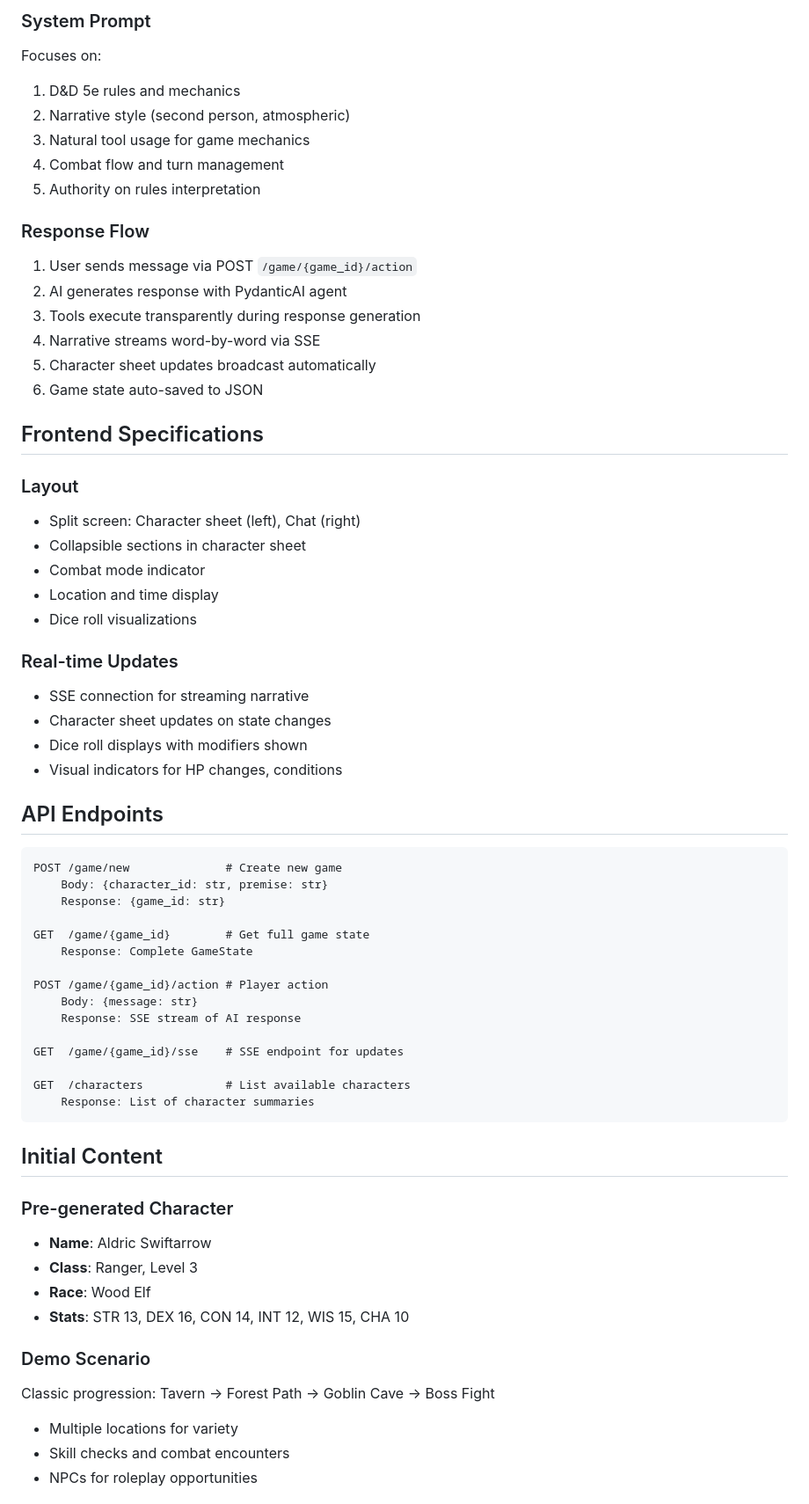
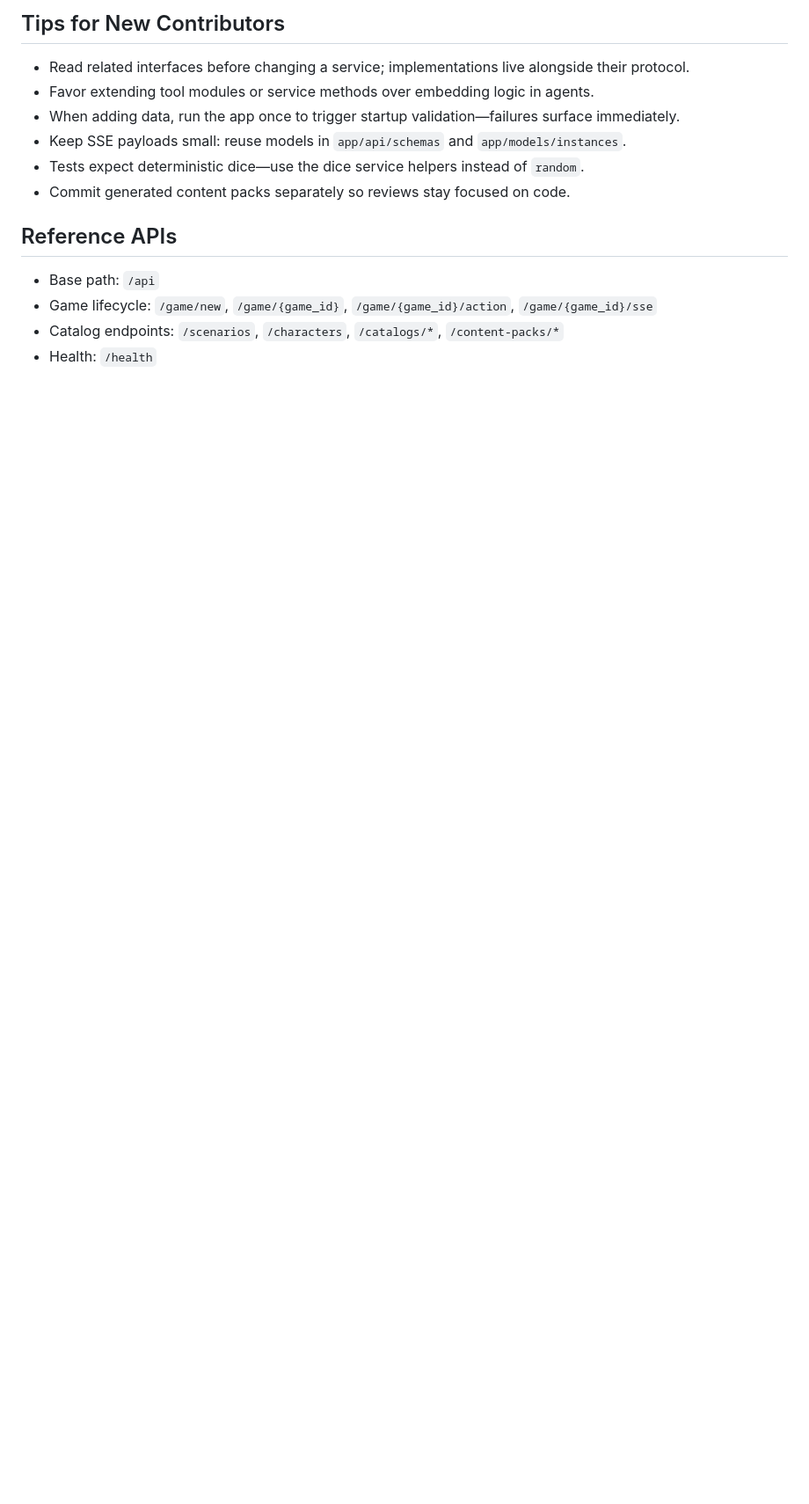
Before and after one commit to mmerah/ai-dnd-demo, a Markdown page: CLAUDE.md, the part around one of its changes. Shown at 88% size. Drawn GitHub-style; blank space fills up the shorter version.

Commit message:
feat: Update CLAUDE.md

````diff
--- a/CLAUDE.md
+++ b/CLAUDE.md
@@ -149,65 +168,15 @@ class GameState(BaseModel):
 
-### System Prompt
-Focuses on:
-1. D&D 5e rules and mechanics
-2. Narrative style (second person, atmospheric)
-3. Natural tool usage for game mechanics
-4. Combat flow and turn management
-5. Authority on rules interpretation
+## Tips for New Contributors
+- Read related interfaces before changing a service; implementations live alongside their protocol.
+- Favor extending tool modules or service methods over embedding logic in agents.
+- When adding data, run the app once to trigger startup validation—failures surface immediately.
+- Keep SSE payloads small: reuse models in `app/api/schemas` and `app/models/instances`.
+- Tests expect deterministic dice—use the dice service helpers instead of `random`.
+- Commit generated content packs separately so reviews stay focused on code.
 
-### Response Flow
-1. User sends message via POST `/game/{game_id}/action`
-2. AI generates response with PydanticAI agent
-3. Tools execute transparently during response generation
-4. Narrative streams word-by-word via SSE
-5. Character sheet updates broadcast automatically
-6. Game state auto-saved to JSON
+## Reference APIs
+- Base path: `/api`
+- Game lifecycle: `/game/new`, `/game/{game_id}`, `/game/{game_id}/action`, `/game/{game_id}/sse`
+- Catalog endpoints: `/scenarios`, `/characters`, `/catalogs/*`, `/content-packs/*`
+- Health: `/health`
 
-## Frontend Specifications
-
-### Layout
-- Split screen: Character sheet (left), Chat (right)
-- Collapsible sections in character sheet
-- Combat mode indicator
-- Location and time display
-- Dice roll visualizations
-
-### Real-time Updates
-- SSE connection for streaming narrative
-- Character sheet updates on state changes
-- Dice roll displays with modifiers shown
-- Visual indicators for HP changes, conditions
-
-## API Endpoints
-```
-POST /game/new              # Create new game
-    Body: {character_id: str, premise: str}
-    Response: {game_id: str}
-
-GET  /game/{game_id}        # Get full game state
-    Response: Complete GameState
-
-POST /game/{game_id}/action # Player action
-    Body: {message: str}
-    Response: SSE stream of AI response
-
-GET  /game/{game_id}/sse    # SSE endpoint for updates
-
-GET  /characters            # List available characters
-    Response: List of character summaries
-```
-
-## Initial Content
-
-### Pre-generated Character
-- **Name**: Aldric Swiftarrow
-- **Class**: Ranger, Level 3
-- **Race**: Wood Elf
-- **Stats**: STR 13, DEX 16, CON 14, INT 12, WIS 15, CHA 10
-
-### Demo Scenario
-Classic progression: Tavern → Forest Path → Goblin Cave → Boss Fight
-- Multiple locations for variety
-- Skill checks and combat encounters
-- NPCs for roleplay opportunities
-
````
Also changed, not shown: other parts of CLAUDE.md (+155 -183 lines), IDEAS.md (+0 -8 lines).
